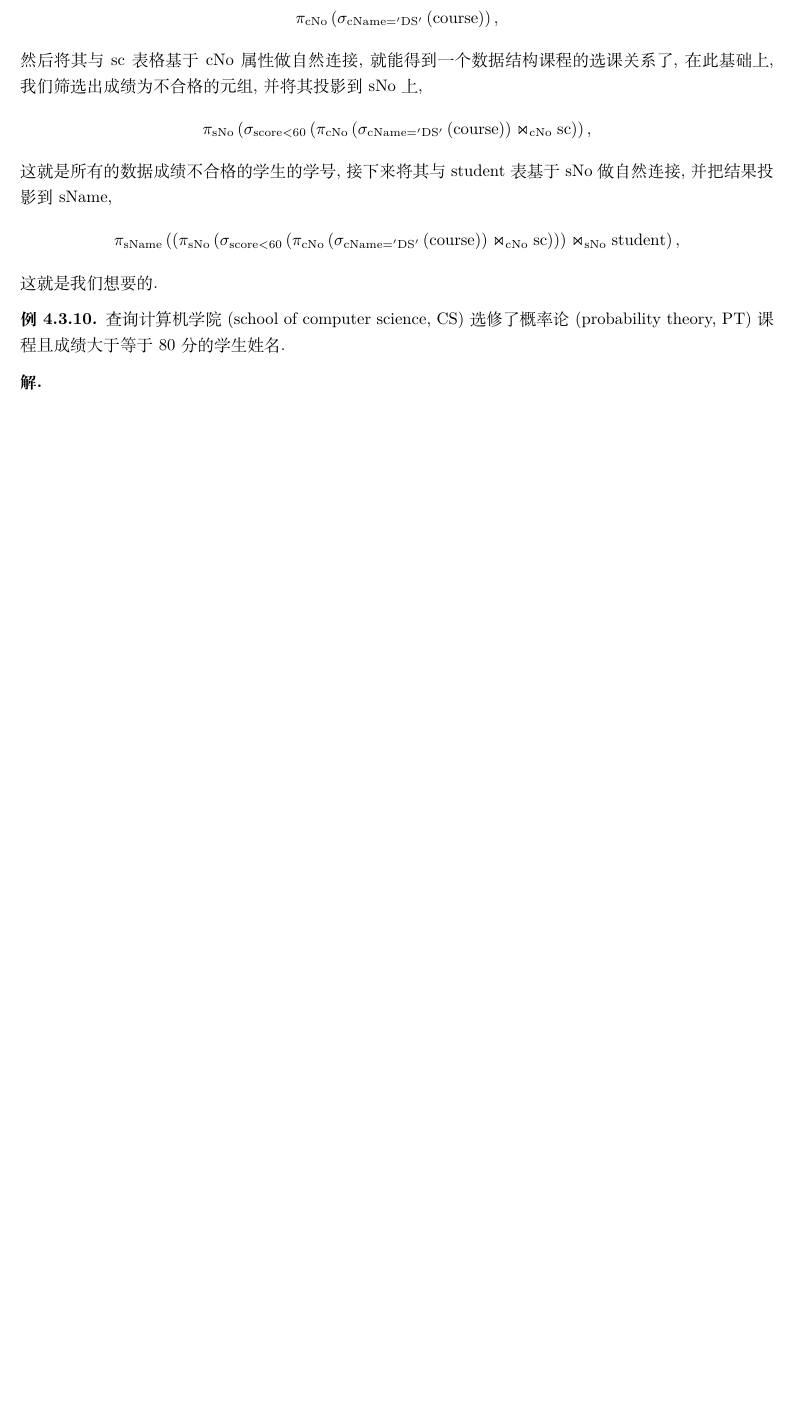
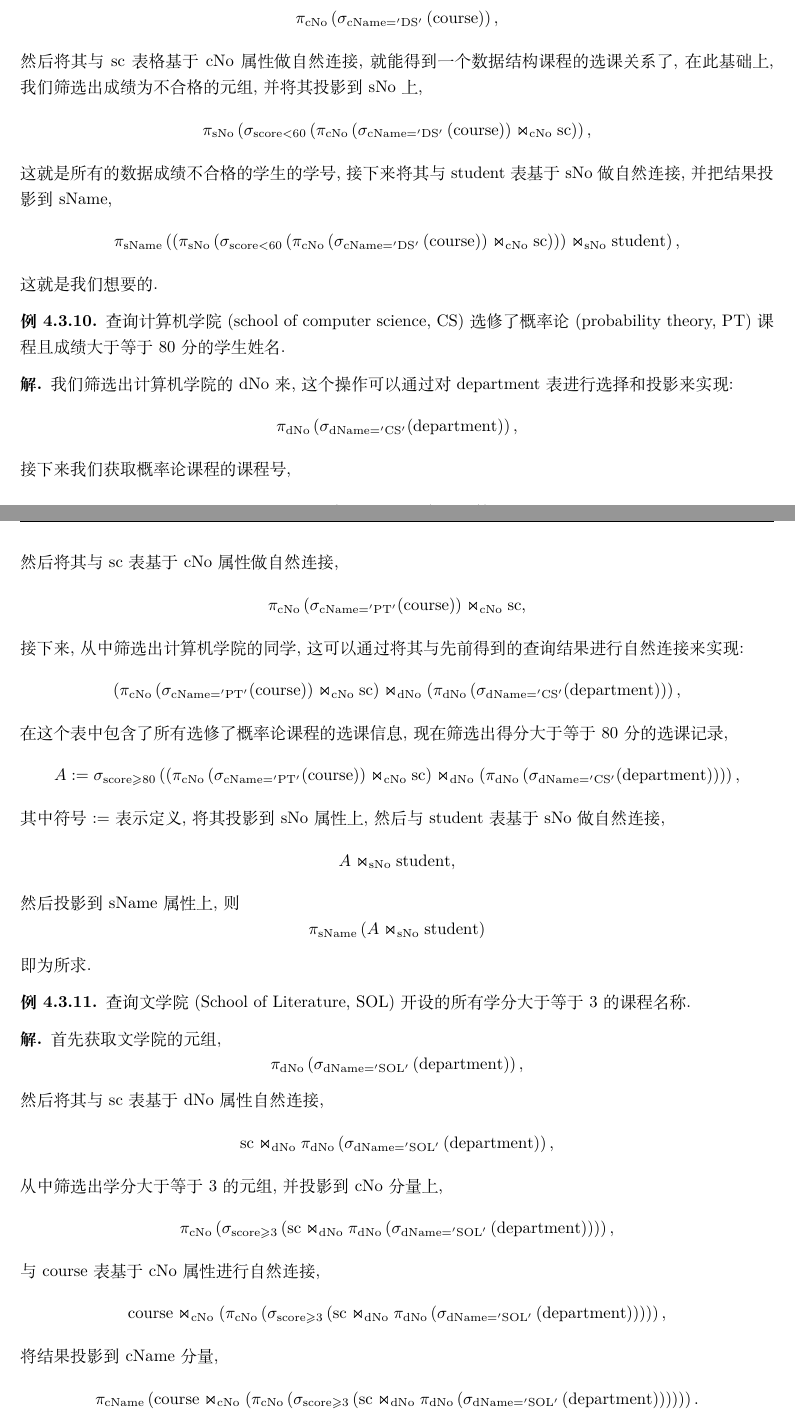
Before and after one commit to Strik0r-QF/DatabaseSystem, a LaTeX thesis (数据库系统基础.tex): part of page 22 of 36 before the commit and two parts of pages 22 and 23 of 38 after it, the two joined at a grey line, cut so that both start at the same text, the shorter picture padded with empty space. Compiled offline with XeLaTeX; a missing font is replaced by an installed copy or a similar font.

Commit message:
更新了多表查询的一些习题

```diff
--- a/数据库系统基础.tex
+++ b/数据库系统基础.tex
@@ -1075,7 +1075,97 @@ sc(sNo, cNo, score, recordDate)
     查询计算机学院 (school of computer science, CS) 选修了
     概率论 (probability theory, PT) 课程且成绩大于等于 80 分的学生姓名.
     \begin{sol}
-
+        我们筛选出计算机学院的 dNo 来, 这个操作可以通过对 department 表
+        进行选择和投影来实现:
+        \[ \pi_\mathrm{dNo} \left(
+            \sigma_\mathrm{dName = 'CS'}(\mathrm{department})
+        \right), \]
+        接下来我们获取概率论课程的课程号,
+        \[ \pi_\mathrm{cNo} \left(
+            \sigma_\mathrm{cName = 'PT'} (\mathrm{course})
+        \right), \]
+        然后将其与 sc 表基于 cNo 属性做自然连接,
+        \[ \pi_\mathrm{cNo} \left(
+            \sigma_\mathrm{cName = 'PT'} (\mathrm{course})
+        \right) \Join_\mathrm{cNo} \mathrm{sc}, \]
+        接下来, 从中筛选出计算机学院的同学, 这可以通过将其与先前得到的查询结果进行
+        自然连接来实现:
+        \[ \left(
+            \pi_\mathrm{cNo} \left(
+            \sigma_\mathrm{cName = 'PT'} (\mathrm{course})
+        \right) \Join_\mathrm{cNo} \mathrm{sc}
+        \right) \Join_\mathrm{dNo} \left(
+            \pi_\mathrm{dNo} \left(
+            \sigma_\mathrm{dName = 'CS'}(\mathrm{department})
+        \right)
+        \right),\]
+        在这个表中包含了所有选修了概率论课程的选课信息,
+        现在筛选出得分大于等于 80 分的选课记录,
+        \[ A := \sigma_\mathrm{score \geqslant 80} \left(
+            \left(
+            \pi_\mathrm{cNo} \left(
+            \sigma_\mathrm{cName = 'PT'} (\mathrm{course})
+        \right) \Join_\mathrm{cNo} \mathrm{sc}
+        \right) \Join_\mathrm{dNo} \left(
+            \pi_\mathrm{dNo} \left(
+            \sigma_\mathrm{dName = 'CS'}(\mathrm{department})
+        \right)
+        \right)
+        \right), \]
+        其中符号 $:=$ 表示定义,
+        将其投影到 sNo 属性上, 然后与 student 表基于 sNo 做自然连接,
+        \[ A \Join_\mathrm{sNo} \mathrm{student}, \]
+        然后投影到 sName 属性上, 则
+        \[ \pi_\mathrm{sName} \left(
+            A \Join_\mathrm{sNo} \mathrm{student}
+        \right) \]
+        即为所求.
+    \end{sol}
+\end{example}
+
+\begin{example}
+    查询文学院 (School of Literature, SOL) 开设的所有学分大于等于 $3$
+    的课程名称.
+    \begin{sol}
+        首先获取文学院的元组,
+        \[ \pi_\mathrm{dNo} \left(
+            \sigma_\mathrm{dName='SOL'} \left(\mathrm{department}\right)
+        \right), \]
+        然后将其与 sc 表基于 dNo 属性自然连接,
+        \[ \mathrm{sc} \Join_\mathrm{dNo} \pi_\mathrm{dNo} \left(
+            \sigma_\mathrm{dName='SOL'} \left(\mathrm{department}\right)
+        \right), \]
+        从中筛选出学分大于等于 3 的元组,
+        并投影到 cNo 分量上,
+        \[ \pi_\mathrm{cNo} \left(
+            \sigma_\mathrm{score \geqslant 3} \left(
+                \mathrm{sc} \Join_\mathrm{dNo} \pi_\mathrm{dNo} \left(
+            \sigma_\mathrm{dName='SOL'} \left(\mathrm{department}\right)
+        \right)
+            \right)
+        \right), \]
+        与 course 表基于 cNo 属性进行自然连接,
+        \[ \mathrm{course} \Join_\mathrm{cNo} \left(
+            \pi_\mathrm{cNo} \left(
+            \sigma_\mathrm{score \geqslant 3} \left(
+                \mathrm{sc} \Join_\mathrm{dNo} \pi_\mathrm{dNo} \left(
+            \sigma_\mathrm{dName='SOL'} \left(\mathrm{department}\right)
+        \right)
+            \right)
+        \right)
+        \right), \]
+        将结果投影到 cName 分量,
+        \[ \pi_\mathrm{cName} \left(
+            \mathrm{course} \Join_\mathrm{cNo} \left(
+            \pi_\mathrm{cNo} \left(
+            \sigma_\mathrm{score \geqslant 3} \left(
+                \mathrm{sc} \Join_\mathrm{dNo} \pi_\mathrm{dNo} \left(
+            \sigma_\mathrm{dName='SOL'} \left(\mathrm{department}\right)
+        \right)
+            \right)
+        \right)
+        \right)
+        \right). \]
     \end{sol}
 \end{example}
 
```
Also changed, not shown: 数据库系统基础.pdf.
